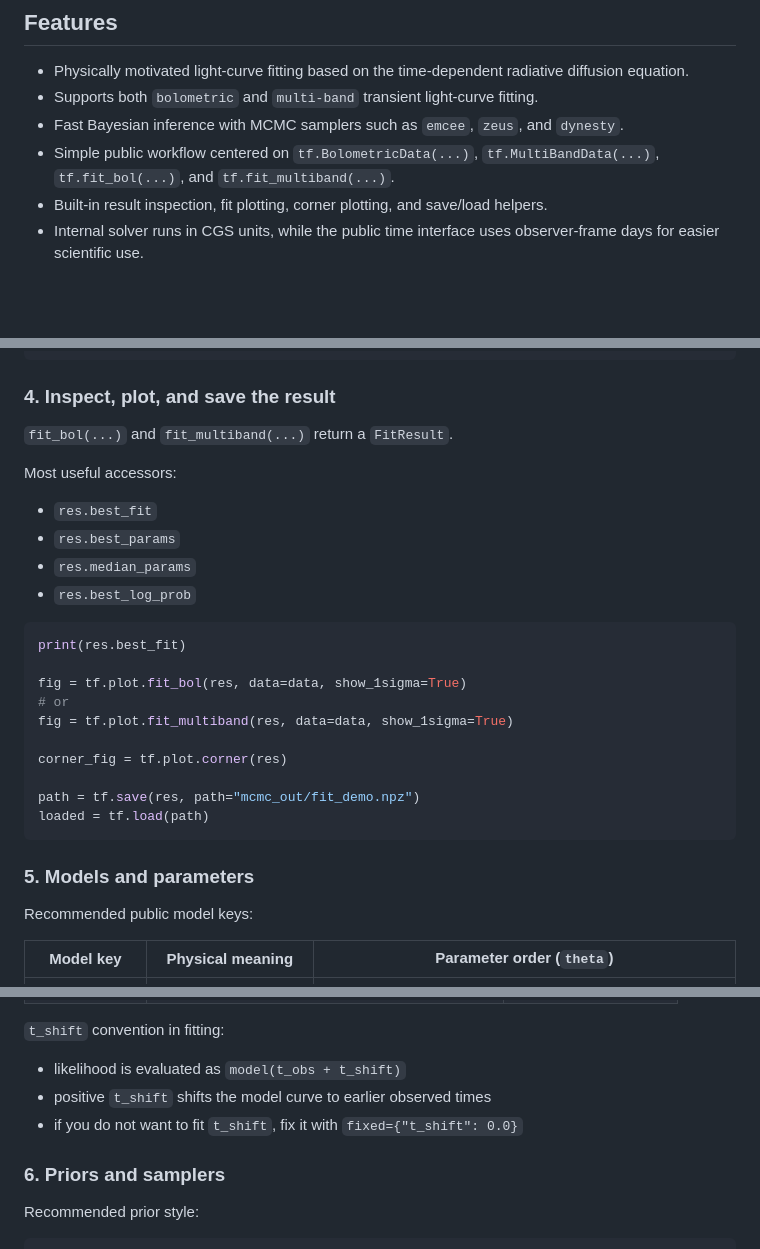
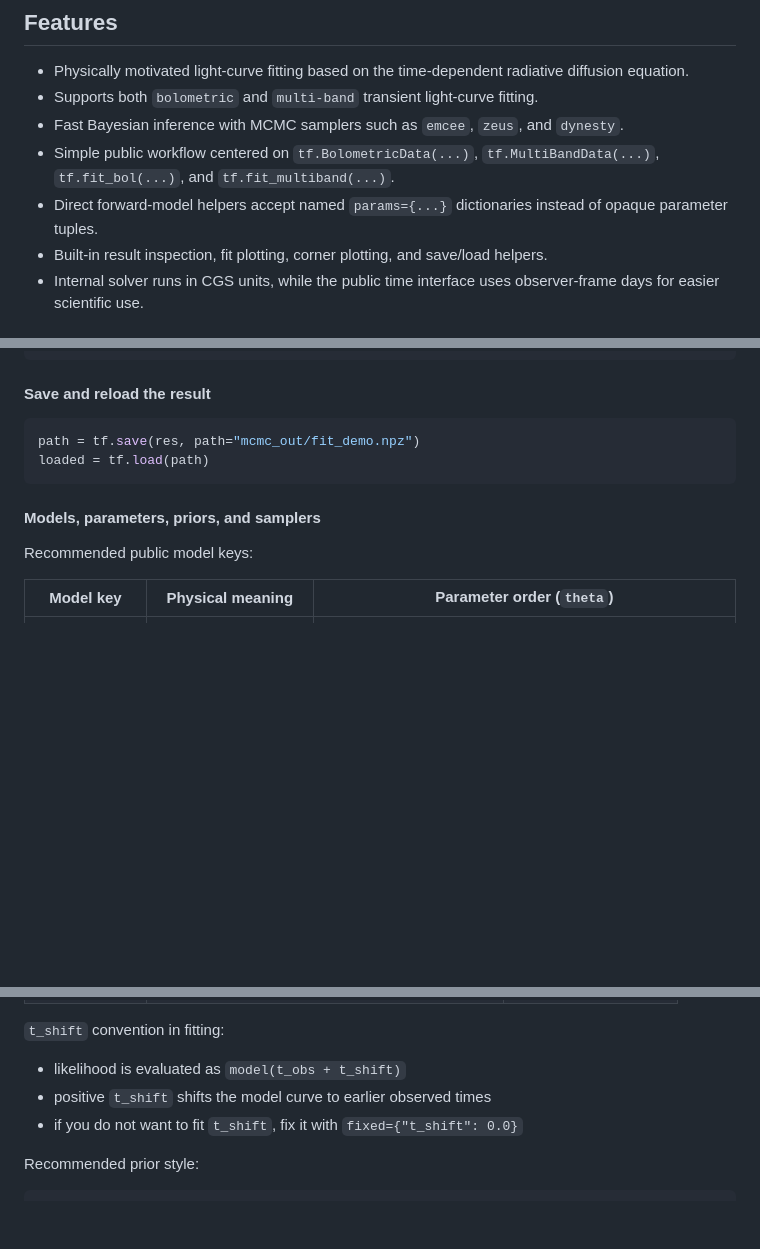
Before and after one commit to lijingyao123/TransFit, a Markdown page: readme.md, 3 parts joined by grey strips. Rendered like a GitHub page; blank space fills up the shorter version.

````diff
--- a/readme.md
+++ b/readme.md
@@ -41,6 +41,7 @@ It numerically solves the <strong>time-dependent radiative diffusion equation</s
 - Supports both `bolometric` and `multi-band` transient light-curve fitting.
 - Fast Bayesian inference with MCMC samplers such as `emcee`, `zeus`, and `dynesty`.
 - Simple public workflow centered on `tf.BolometricData(...)`, `tf.MultiBandData(...)`, `tf.fit_bol(...)`, and `tf.fit_multiband(...)`.
+- Direct forward-model helpers accept named `params={...}` dictionaries instead of opaque parameter tuples.
 - Built-in result inspection, fit plotting, corner plotting, and save/load helpers.
 - Internal solver runs in CGS units, while the public time interface uses observer-frame days for easier scientific use.
 
@@ -159,30 +272,14 @@ res = tf.fit_multiband(
 )
 ```
 
-### 4. Inspect, plot, and save the result
-
-`fit_bol(...)` and `fit_multiband(...)` return a `FitResult`.
-
-Most useful accessors:
-- `res.best_fit`
-- `res.best_params`
-- `res.median_params`
-- `res.best_log_prob`
+#### Save and reload the result
 
 ```python
-print(res.best_fit)
-
-fig = tf.plot.fit_bol(res, data=data, show_1sigma=True)
-# or
-fig = tf.plot.fit_multiband(res, data=data, show_1sigma=True)
-
-corner_fig = tf.plot.corner(res)
-
 path = tf.save(res, path="mcmc_out/fit_demo.npz")
 loaded = tf.load(path)
 ```
 
-### 5. Models and parameters
+#### Models, parameters, priors, and samplers
 
 Recommended public model keys:
 
@@ -218,8 +315,6 @@ Parameter glossary:
 - positive `t_shift` shifts the model curve to earlier observed times
 - if you do not want to fit `t_shift`, fix it with `fixed={"t_shift": 0.0}`
 
-### 6. Priors and samplers
-
 Recommended prior style:
 
 ```python
````
Also changed, not shown: other parts of readme.md (+118 -19 lines), docs/lightcurve_bol.png (added), docs/lightcurve_multiband.png (added), 5 other files.
